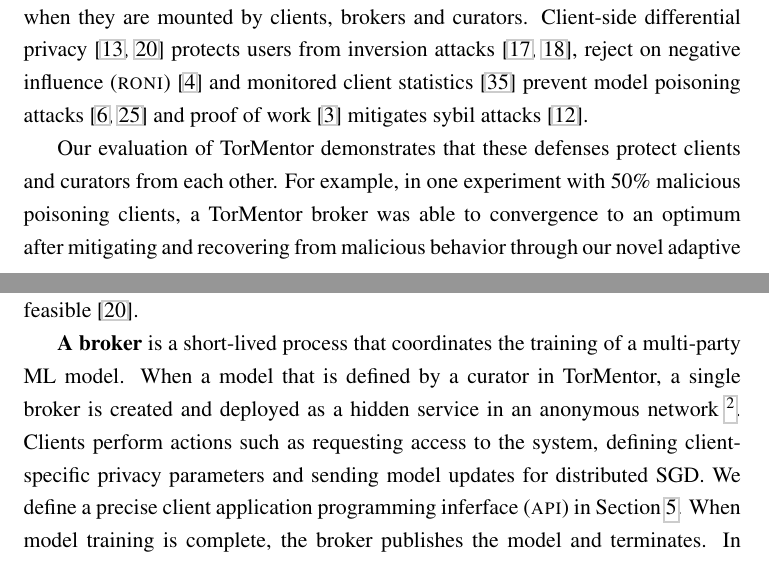
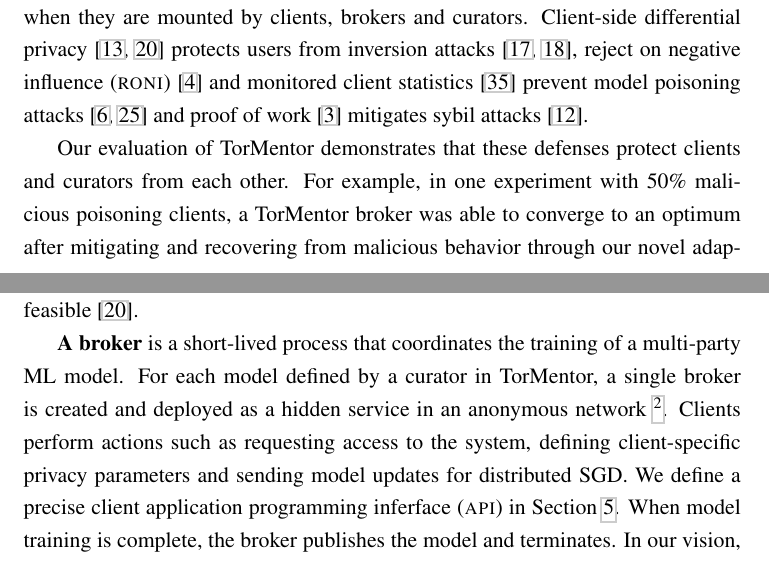
Before and after one commit to clementfung/mscthesis, a LaTeX thesis (diss.tex, which reads intro.tex, setting.tex): two parts of pages 14 and 23 of 58, joined at a grey line, cut so that both start at the same text. Compiled offline with pdfLaTeX.

Commit message:
grammar glitches

```diff
--- a/intro.tex
+++ b/intro.tex
@@ -88,7 +88,7 @@
 Our evaluation of TorMentor demonstrates that these defenses protect
 clients and curators from each other. For example, in one experiment
 with 50\% malicious poisoning clients, a TorMentor broker was able to
-convergence to an optimum after mitigating and recovering from
+converge to an optimum after mitigating and recovering from
 malicious behavior through our novel adaptive proof of work mechanism.
 We also evaluated the performance of our prototype in a geo-distributed
 setting: across 200 geo-distributed clients with 14 MB of data
--- a/setting.tex
+++ b/setting.tex
@@ -127,7 +127,7 @@
 % conditions to be met before proceeding.
 
 \textbf{A broker} is a short-lived process that coordinates the
-training of a multi-party ML model. When a model that is defined by a
+training of a multi-party ML model. For each model defined by a
 curator in TorMentor, a single broker is created and deployed as a
 hidden service in an anonymous network \footnote{In this paper we do not
   consider who is running the broker; but we do assume that it is
```
